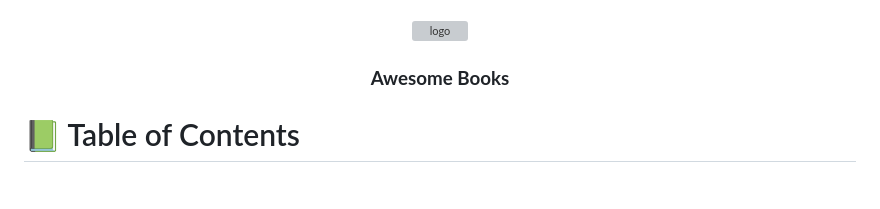
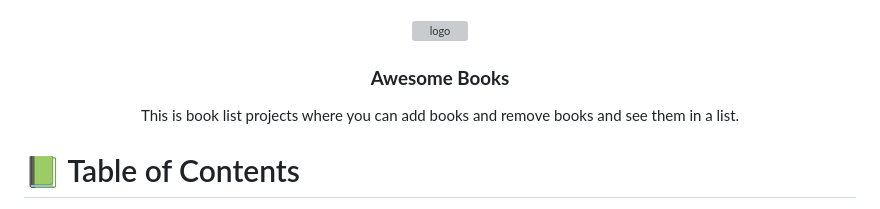
Before and after one commit to 0xMALVEE/Awesome-Books, a Markdown page: README.md, the part around the change. GitHub-like rendering; grey boxes are pictures that could not be loaded.

```diff
--- a/README.md
+++ b/README.md
@@ -31,7 +31,7 @@ After you're finished please remove all the comments and instructions!
   <br/>
 
   <h3><b>Awesome Books</b></h3>
-
+  This is book list projects where you can add books and remove books and see them in a list.
 </div>
 
 <!-- TABLE OF CONTENTS -->
```
